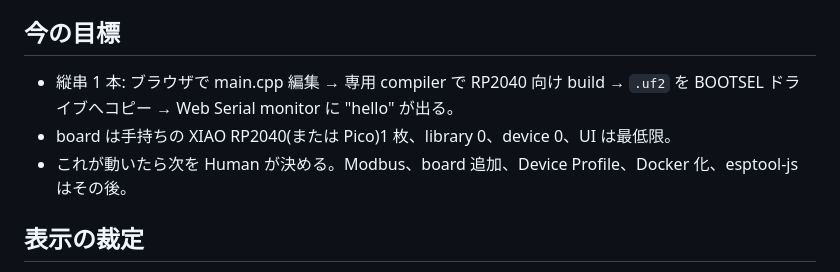
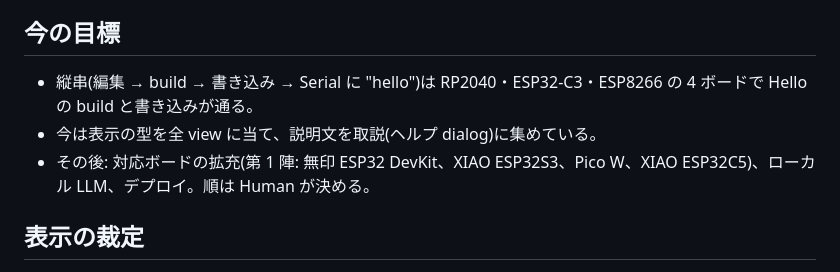
Before and after one commit to fablab-westharima/digicode-text, a Markdown page: CLAUDE.md, the part around the change. GitHub-like rendering.

Commit message:
CLAUDE.md に運用の事実と表示の裁定を追記、今の目標を現状に更新
Co-Authored-By: Claude Fable 5.1 <noreply@anthropic.com>

```diff
--- a/CLAUDE.md
+++ b/CLAUDE.md
@@ -26,9 +26,9 @@
 - donor の前提(Blockly fragment 注入、global lib_deps、固定 template)を無条件に持ち込まない。
 
 ## 今の目標
-- 縦串 1 本: ブラウザで main.cpp 編集 → 専用 compiler で RP2040 向け build → `.uf2` を BOOTSEL ドライブへコピー → Web Serial monitor に "hello" が出る。
-- board は手持ちの XIAO RP2040(または Pico)1 枚、library 0、device 0、UI は最低限。
-- これが動いたら次を Human が決める。Modbus、board 追加、Device Profile、Docker 化、esptool-js はその後。
+- 縦串(編集 → build → 書き込み → Serial に "hello")は RP2040・ESP32-C3・ESP8266 の 4 ボードで Hello の build と書き込みが通る。
+- 今は表示の型を全 view に当て、説明文を取説(ヘルプ dialog)に集めている。
+- その後: 対応ボードの拡充(第 1 陣: 無印 ESP32 DevKit、XIAO ESP32S3、Pico W、XIAO ESP32C5)、ローカル LLM、デプロイ。順は Human が決める。
 
 ## 表示の裁定
 - 型は `web/app.css` の共通規則と `web/styleguide.html` が正。全 view に当てる。
```
